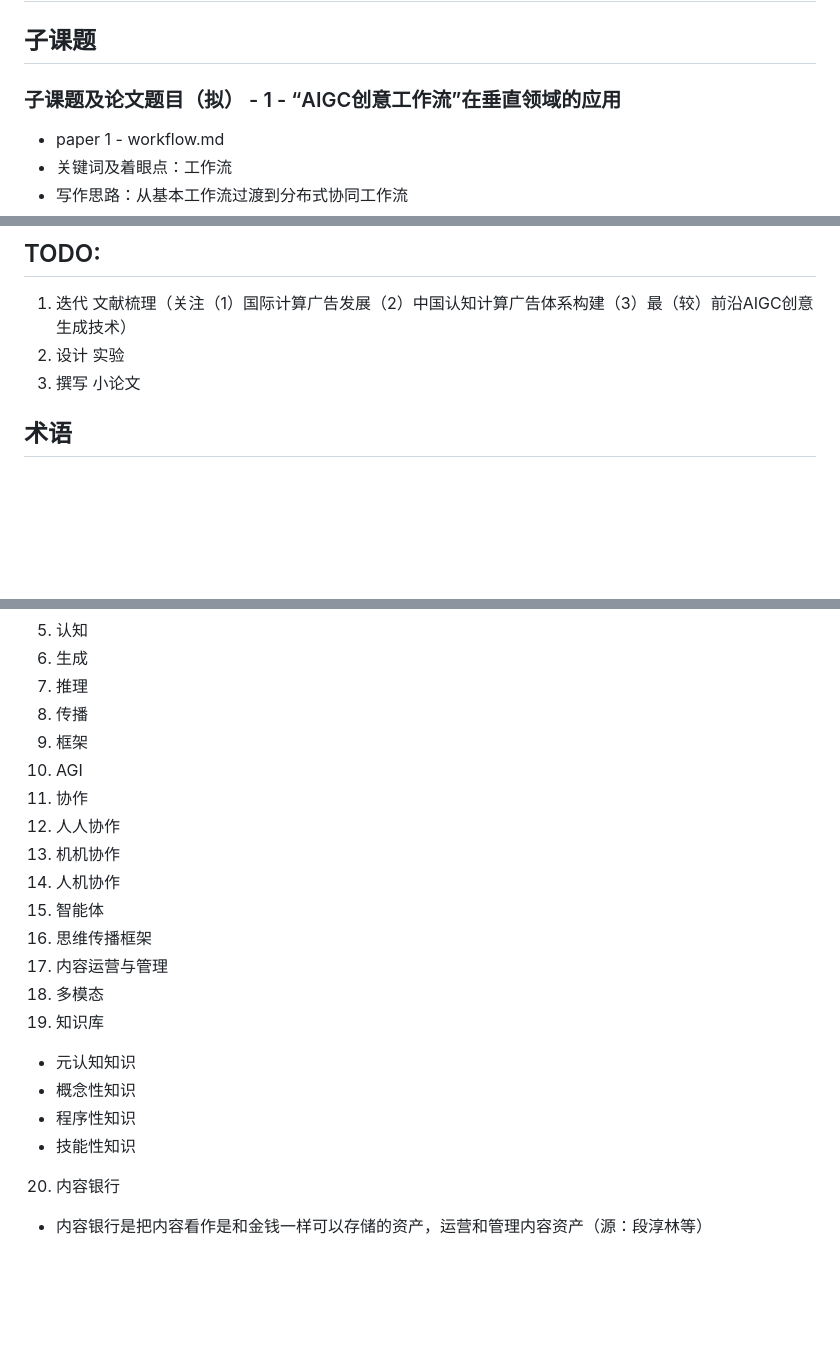
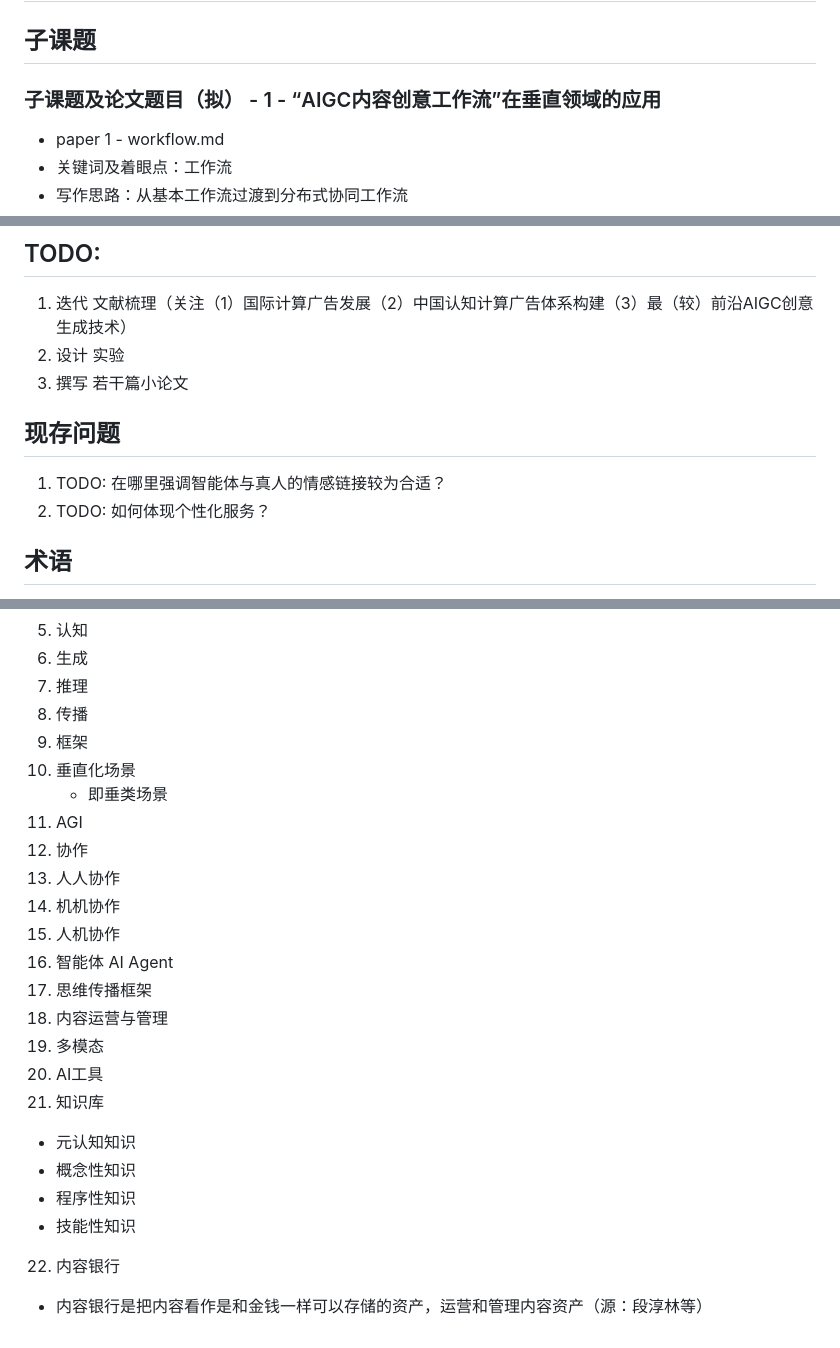
Before and after one commit to algmon/suanfamama-wei-research, a Markdown page: README.md, 3 parts joined by grey strips. Rendered like a GitHub page; blank space fills up the shorter version.

```diff
--- a/README.md
+++ b/README.md
@@ -3,7 +3,7 @@
 ## 当前研究课题：多模态内容感知、生成及个性化创意应用场景研究
 ## 当前理论框架依据：认知计算广告
 ## 子课题
-### 子课题及论文题目（拟） - 1 - “AIGC创意工作流”在垂直领域的应用
+### 子课题及论文题目（拟） - 1 - “AIGC内容创意工作流”在垂直领域的应用
 * paper 1 - workflow.md
 * 关键词及着眼点：工作流
 * 写作思路：从基本工作流过渡到分布式协同工作流
@@ -109,7 +117,11 @@
 ## TODO:
 1. 迭代 文献梳理（关注（1）国际计算广告发展（2）中国认知计算广告体系构建（3）最（较）前沿AIGC创意生成技术）
 2. 设计 实验
-3. 撰写 小论文
+3. 撰写 若干篇小论文
+
+## 现存问题
+1. TODO: 在哪里强调智能体与真人的情感链接较为合适？
+2. TODO: 如何体现个性化服务？
 
 ## 术语
 1. 生成式AI
@@ -121,19 +133,22 @@
 7. 推理
 8. 传播
 9. 框架
-10. AGI
-11. 协作
-12. 人人协作
-13. 机机协作
-14. 人机协作
-15. 智能体
-16. 思维传播框架
-17. 内容运营与管理
-18. 多模态
-19. 知识库
+10. 垂直化场景
+    * 即垂类场景
+11. AGI
+12. 协作
+13. 人人协作
+14. 机机协作
+15. 人机协作
+16. 智能体 AI Agent
+17. 思维传播框架
+18. 内容运营与管理
+19. 多模态
+20. AI工具
+21. 知识库
    * 元认知知识
    * 概念性知识
    * 程序性知识
    * 技能性知识
-20. 内容银行
+22. 内容银行
    * 内容银行是把内容看作是和金钱一样可以存储的资产，运营和管理内容资产（源：段淳林等）
```
Also changed, not shown: other parts of README.md (+16 -8 lines).
